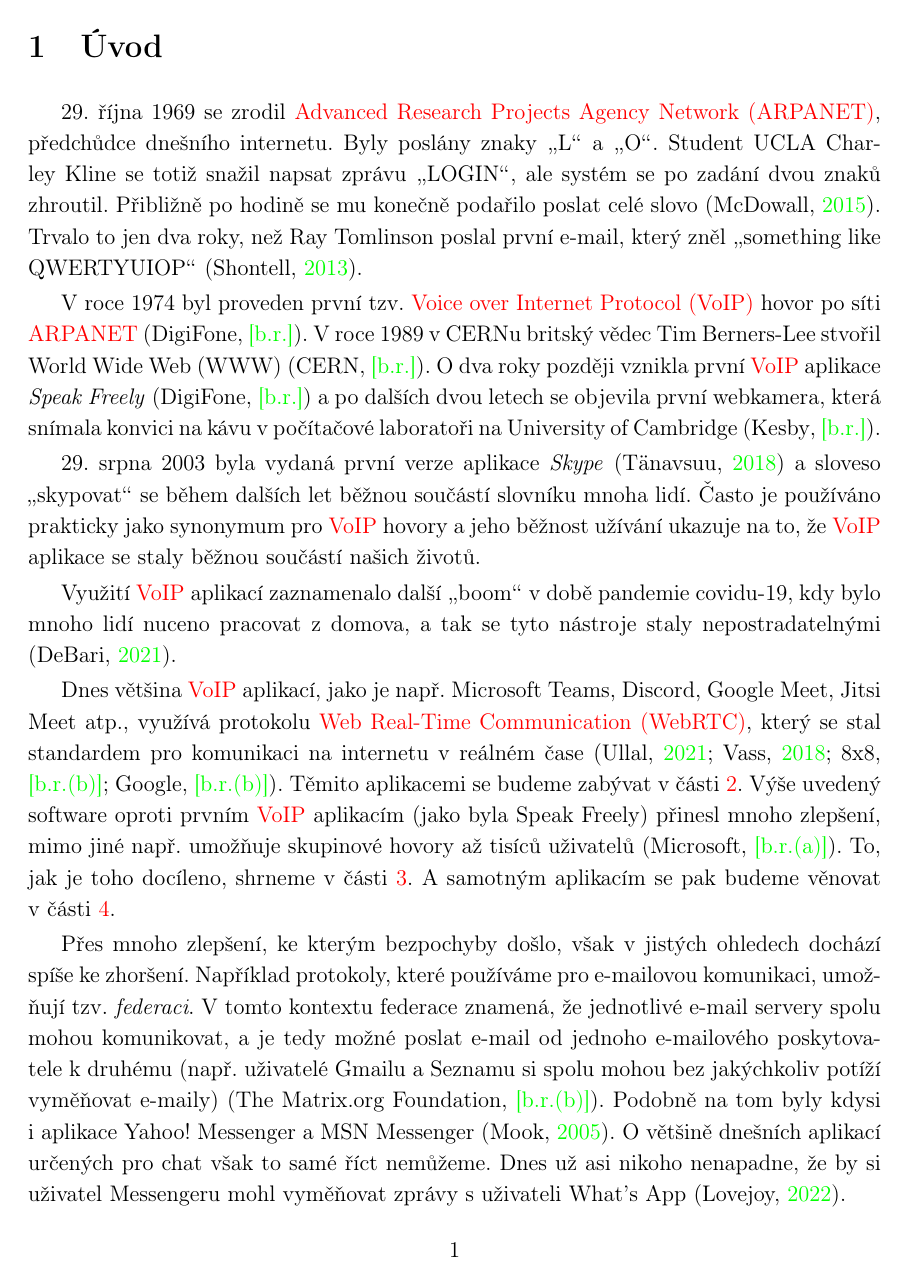
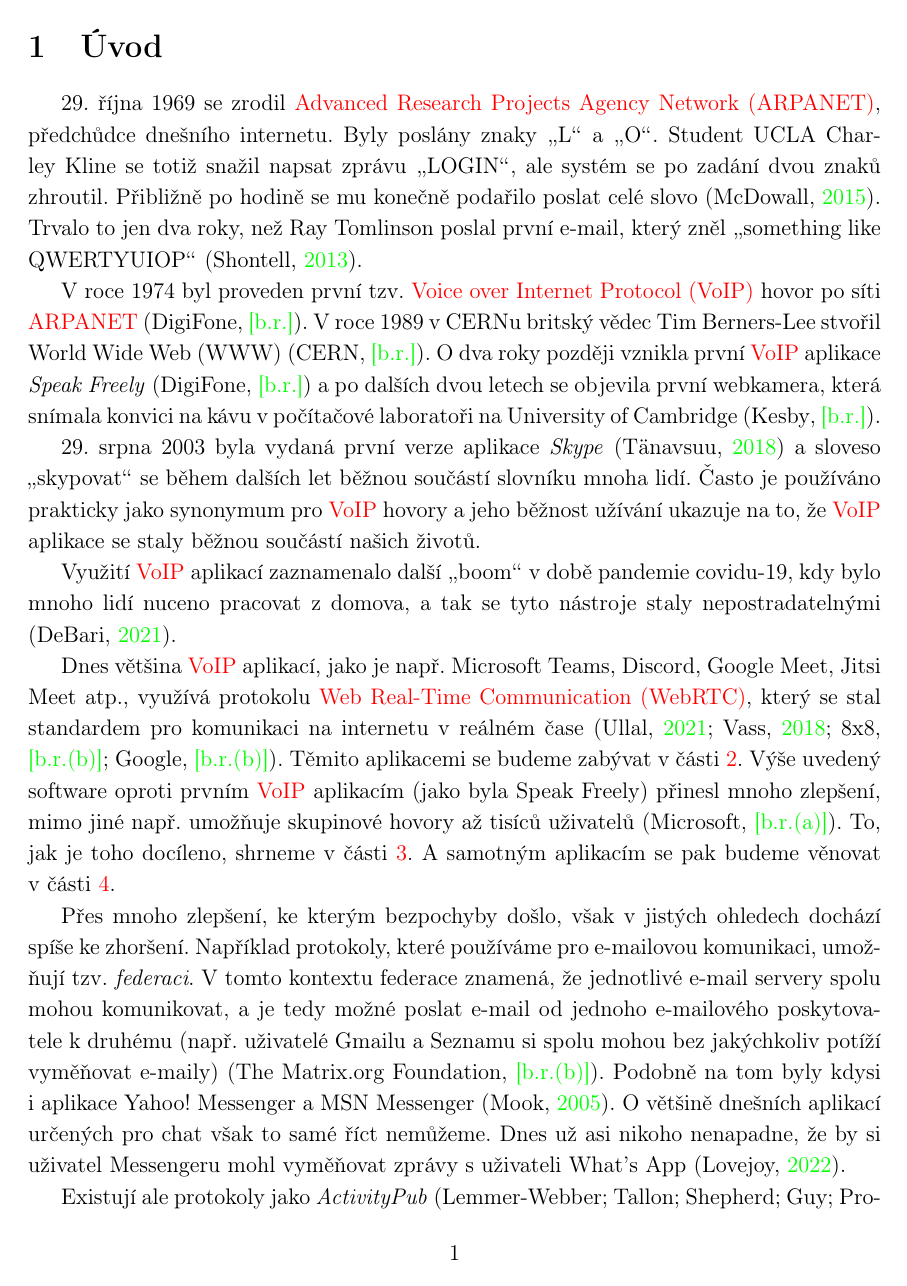
Before and after one commit to SimonBrandner/MatrixRTC-thesis, a LaTeX document (matrixRTC.tex, which reads setup.tex): page 6 of 61. Compiled offline with pdfLaTeX.

Commit message:
Fix number of pages
Signed-off-by: Šimon Brandner <simon.bra.ag@gmail.com>

```diff
--- a/setup.tex
+++ b/setup.tex
@@ -3,14 +3,14 @@
         left=3cm,
         right=2cm,
         top=3.85cm,
-        bottom=3.85cm
+        bottom=3.80cm
     }
 }{
     \newgeometry{
         left=2.5cm,
         right=2.5cm,
         top=3.85cm,
-        bottom=3.85cm
+        bottom=3.80cm
     }
 }
 
```
